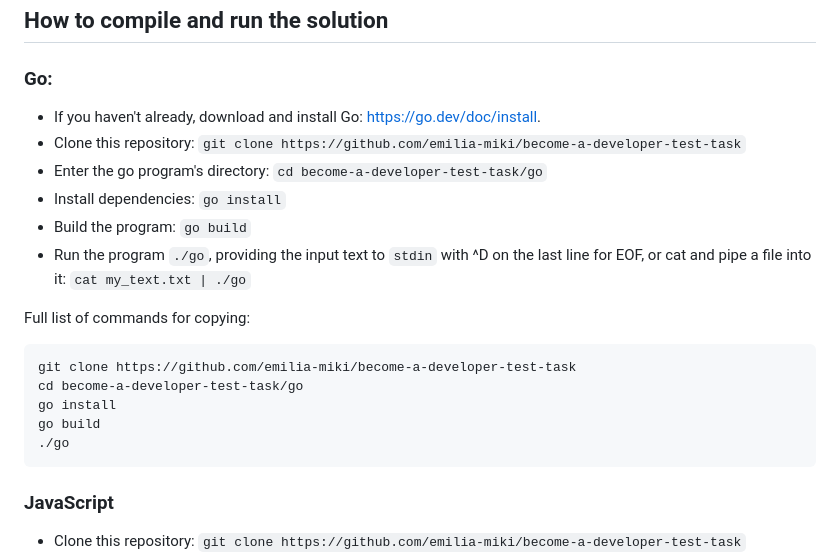
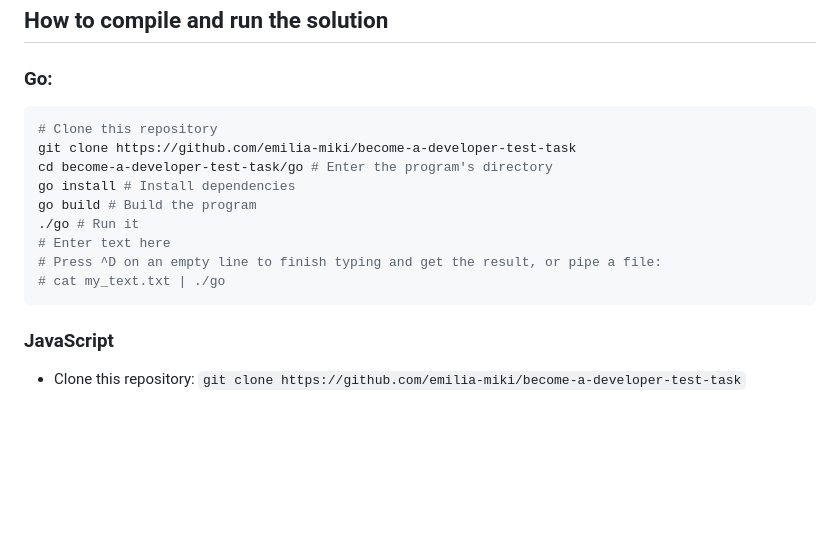
Before and after one commit to emilia-miki/become-a-developer-test-task, a Markdown page: README.md, the part around the change. Rendered like a GitHub page; blank space fills up the shorter version.

````diff
--- a/README.md
+++ b/README.md
@@ -46,21 +46,16 @@ expressions to split it into words, and runs the algorithm.
 
 ### Go:
 
-- If you haven't already, download and install Go: https://go.dev/doc/install.
-- Clone this repository: ```git clone https://github.com/emilia-miki/become-a-developer-test-task```
-- Enter the go program's directory: ```cd become-a-developer-test-task/go```
-- Install dependencies: ```go install```
-- Build the program: ```go build```
-- Run the program ```./go```, providing the input text to ```stdin``` with ^D on
-  the last line for EOF, or cat and pipe a file into it: ```cat my_text.txt | ./go```
-
-Full list of commands for copying:
 ```bash
+# Clone this repository
 git clone https://github.com/emilia-miki/become-a-developer-test-task
-cd become-a-developer-test-task/go
-go install
-go build
-./go
+cd become-a-developer-test-task/go # Enter the program's directory
+go install # Install dependencies
+go build # Build the program
+./go # Run it
+# Enter text here
+# Press ^D on an empty line to finish typing and get the result, or pipe a file:
+# cat my_text.txt | ./go
 ```
 
 ### JavaScript
````
